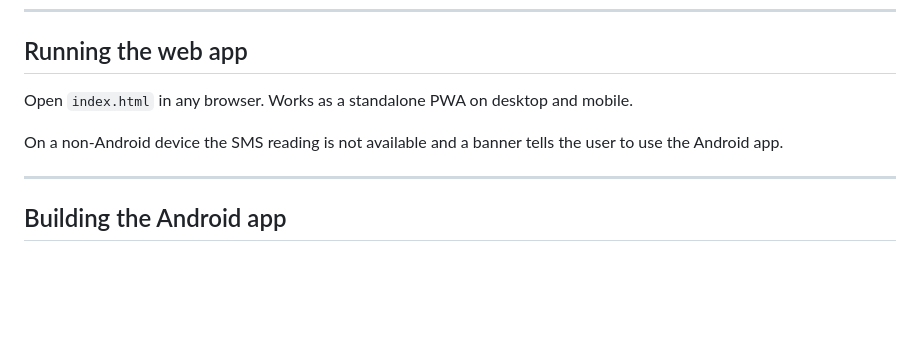
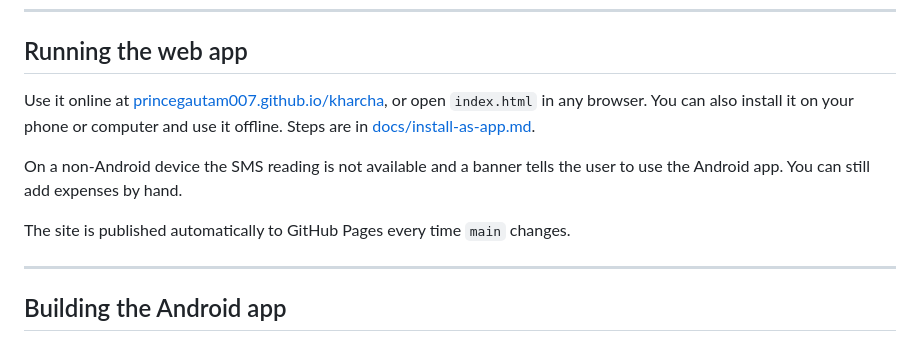
Before and after one commit to Princegautam007/kharcha, a Markdown page: README.md, the part around the change. Drawn GitHub-style; blank space fills up the shorter version.

Commit message:
Update running the web app section

```diff
--- a/README.md
+++ b/README.md
@@ -62,9 +62,11 @@ kharcha/
 
 ## Running the web app
 
-Open `index.html` in any browser. Works as a standalone PWA on desktop and mobile.
+Use it online at [princegautam007.github.io/kharcha](https://princegautam007.github.io/kharcha), or open `index.html` in any browser. You can also install it on your phone or computer and use it offline. Steps are in [docs/install-as-app.md](docs/install-as-app.md).
 
-On a non-Android device the SMS reading is not available and a banner tells the user to use the Android app.
+On a non-Android device the SMS reading is not available and a banner tells the user to use the Android app. You can still add expenses by hand.
+
+The site is published automatically to GitHub Pages every time `main` changes.
 
 ---
 
```
